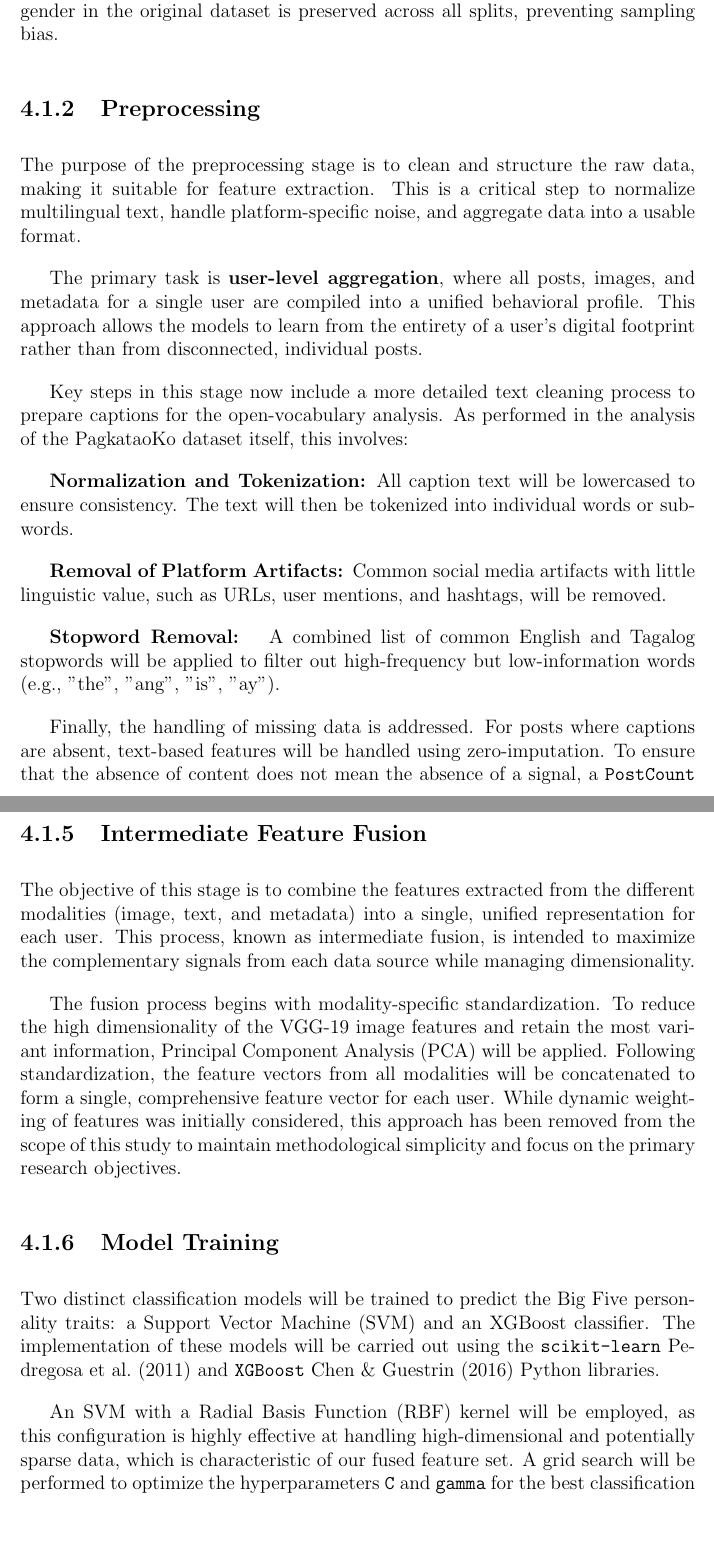
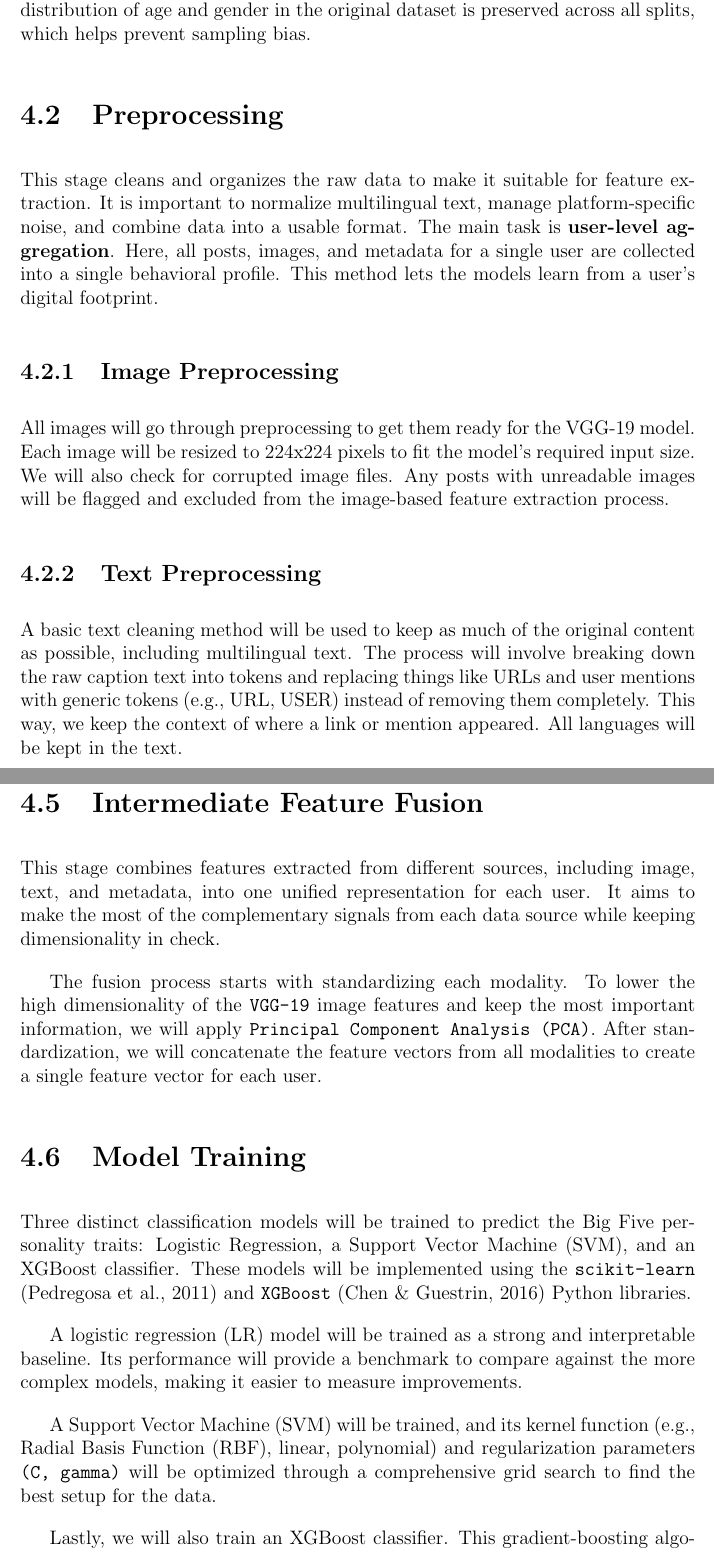
Before and after one commit to jjg-git/THSST1-instagram, a LaTeX thesis (main.tex, which reads chapter_4.tex): two parts of pages 25 and 28 of 34, joined at a grey line, cut so that both start at the same text, the shorter picture padded with empty space. Compiled offline with pdfLaTeX.

Commit message:
Update chapter_4.tex

```diff
--- a/chapter_4.tex
+++ b/chapter_4.tex
@@ -18 +17,2 @@ To ensure data quality and suitability for a multimodal analysis that requires b
 
+For model training and evaluation, the dataset will be divided using a user-level stratified split for model training and evaluation: 70\% for training, 15\% for validation, and 15\% for testing. This stratification ensures that the demographic distribution of age and gender in the original dataset is preserved across all splits, which helps prevent sampling bias.
@@ -20,19 +19,11 @@ To ensure data quality and suitability for a multimodal analysis that requires b
 
-For model training and evaluation, the dataset will be divided using a user-level stratified split: \textbf{70\% for training, 15\% for validation, and 15\% for testing}. This stratification ensures that the demographic distribution of age and gender in the original dataset is preserved across all splits, preventing sampling bias.
+\section{Preprocessing}
+This stage cleans and organizes the raw data to make it suitable for feature extraction. It is important to normalize multilingual text, manage platform-specific noise, and combine data into a usable format. The main task is \textbf{user-level aggregation}. Here, all posts, images, and metadata for a single user are collected into a single behavioral profile. This method lets the models learn from a user's digital footprint.
 
-%A notable obstacle encountered in the dataset is data loss resulting from the data collection methodology. A 17\% loss of image data occurred due to the expiration of image URLs before they could be downloaded, affecting approximately 350 users. Additionally, as Instagram allows posts without captions, about 9\% of the collected posts lack textual data, which limits the scope of text-based analysis for those specific entries. These factors will be carefully managed during the subsequent stages.
+\subsection{Image Preprocessing}
+All images will go through preprocessing to get them ready for the VGG-19 model. Each image will be resized to 224x224 pixels to fit the model’s required input size. We will also check for corrupted image files. Any posts with unreadable images will be flagged and excluded from the image-based feature extraction process.
 
-\subsection{Preprocessing}
-The purpose of the preprocessing stage is to clean and structure the raw data, making it suitable for feature extraction. This is a critical step to normalize multilingual text, handle platform-specific noise, and aggregate data into a usable format.
+\subsection{Text Preprocessing}
+A basic text cleaning method will be used to keep as much of the original content as possible, including multilingual text. The process will involve breaking down the raw caption text into tokens and replacing things like URLs and user mentions with generic tokens (e.g., URL, USER) instead of removing them completely. This way, we keep the context of where a link or mention appeared. All languages will be kept in the text.
 
-The primary task is \textbf{user-level aggregation}, where all posts, images, and metadata for a single user are compiled into a unified behavioral profile. This approach allows the models to learn from the entirety of a user's digital footprint rather than from disconnected, individual posts.
 
-Key steps in this stage now include a more detailed text cleaning process to prepare captions for the open-vocabulary analysis. As performed in the analysis of the PagkataoKo dataset itself, this involves:
-
-\textbf{Normalization and Tokenization:} All caption text will be lowercased to ensure consistency. The text will then be tokenized into individual words or sub-words.
-
-\textbf{Removal of Platform Artifacts: }Common social media artifacts with little linguistic value, such as URLs, user mentions, and hashtags, will be removed.
-
-\textbf{Stopword Removal: } A combined list of common English and Tagalog stopwords will be applied to filter out high-frequency but low-information words (e.g., "the", "ang", "is", "ay").
-
-Finally, the handling of missing data is addressed. For posts where captions are absent, text-based features will be handled using zero-imputation. To ensure that the absence of content does not mean the absence of a signal, a \texttt{PostCount} feature will be used as a proxy for a user's overall activity level.
@@ -90,16 +77,18 @@ Behavioral signals will be extracted from user account metadata. Features such a
-\subsection{Intermediate Feature Fusion}
+Behavioral signals will be extracted from user account metadata. Features like the Following Ratio (following/followers) and Post Frequency will be calculated and scaled using min-max normalization to show a user's social media activity patterns.
+
+\section{Intermediate Feature Fusion}
 \label{subsec:fusion}
-The objective of this stage is to combine the features extracted from the different modalities (image, text, and metadata) into a single, unified representation for each user. This process, known as intermediate fusion, is intended to maximize the complementary signals from each data source while managing dimensionality.
+This stage combines features extracted from different sources, including image, text, and metadata, into one unified representation for each user. It aims to make the most of the complementary signals from each data source while keeping dimensionality in check.
 
-The fusion process begins with modality-specific standardization. To reduce the high dimensionality of the VGG-19 image features and retain the most variant information, Principal Component Analysis (PCA) will be applied. Following standardization, the feature vectors from all modalities will be concatenated to form a single, comprehensive feature vector for each user. While dynamic weighting of features was initially considered, this approach has been removed from the scope of this study to maintain methodological simplicity and focus on the primary research objectives.
+The fusion process starts with standardizing each modality. To lower the high dimensionality of the \texttt{VGG-19} image features and keep the most important information, we will apply \texttt{Principal Component Analysis (PCA)}. After standardization, we will concatenate the feature vectors from all modalities to create a single feature vector for each user.
 
-\subsection{Model Training}
+\section{Model Training}
 \label{subsec:models}
 
-Two distinct classification models will be trained to predict the Big Five personality traits: a Support Vector Machine (SVM) and an XGBoost classifier. The implementation of these models will be carried out using the \texttt{scikit-learn} \citet{pedregosa2011} and \texttt{XGBoost} \citet{chen2016}  Python libraries.
+Three distinct classification models will be trained to predict the Big Five personality traits: Logistic Regression, a Support Vector Machine (SVM), and an XGBoost classifier. These models will be implemented using the \texttt{scikit-learn} \citep{pedregosa2011} and \texttt{XGBoost} \citep{chen2016}  Python libraries.
 
-An SVM with a Radial Basis Function (RBF) kernel will be employed, as this configuration is highly effective at handling high-dimensional and potentially sparse data, which is characteristic of our fused feature set. A grid search will be performed to optimize the hyperparameters \texttt{C} and \texttt{gamma} for the best classification performance.
+A logistic regression (LR) model will be trained as a strong and interpretable baseline. Its performance will provide a benchmark to compare against the more complex models, making it easier to measure improvements.
 
-An XGBoost classifier will also be trained, as this gradient boosting algorithm is robust in handling heterogeneous features (i.e., a mix of sparse and dense data from different sources) and includes a built-in mechanism for analyzing feature importance. The model will be configured with a  \texttt{max\_depth} of 6 and a \texttt{learning\_rate} of 0.1, and an early stopping mechanism will be used to prevent overfitting during training.
+A Support Vector Machine (SVM) will be trained, and its kernel function (e.g., Radial Basis Function (RBF), linear, polynomial) and regularization parameters \texttt{(C, gamma)} will be optimized through a comprehensive grid search to find the best setup for the data.
 
-\subsection{Model Analysis}
+Lastly, we will also train an XGBoost classifier. This gradient-boosting algorithm effectively handles different types of features and includes a built-in way to assess the importance of those features.
```
Also changed, not shown: chapter_4.tex (40 more changed lines).
